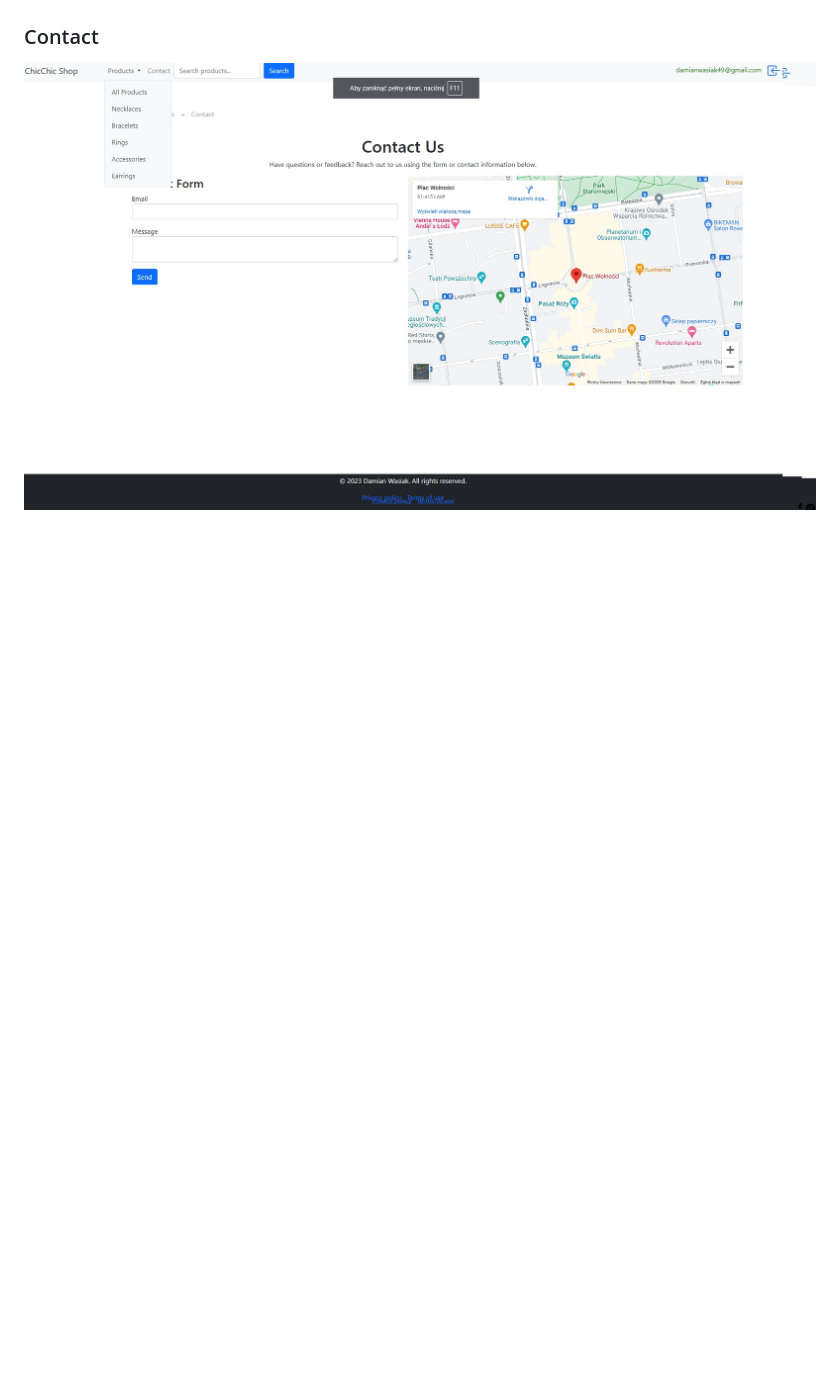
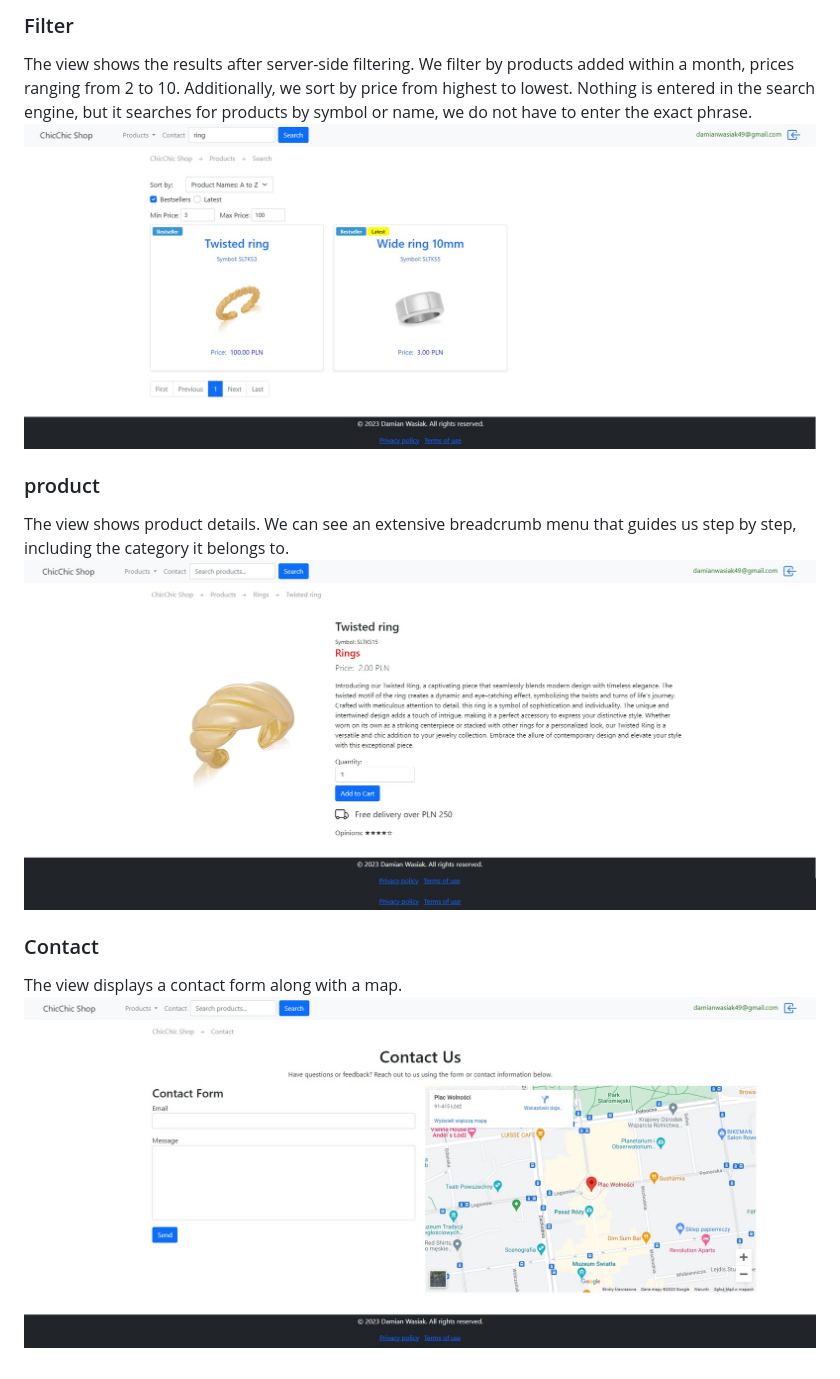
Before and after one commit to JanuszProgramowaniaa/ChicChic-Shop, a Markdown page: README.md, the part around the change printed below. GitHub-like rendering; pictures changed too: public/images/screenshots/contact.jpg, public/images/screenshots/filter.jpg (added), public/images/screenshots/product.jpg (added); blank space fills up the shorter version.

```diff
--- a/README.md
+++ b/README.md
@@ -54,4 +56,17 @@ This README provides basic instructions to set up and run the "ChicChic Shop" pr
 ![Image](https://github.com/JanuszProgramowaniaa/ChicChic-Shop/blob/main/public/images/screenshots/products.jpg)
 
+### Filter
+The view shows the results after server-side filtering.
+We filter by products added within a month, prices ranging from 2 to 10.
+Additionally, we sort by price from highest to lowest.
+Nothing is entered in the search engine, but it searches for products by symbol or name, we do not have to enter the exact phrase.
+![Image](https://github.com/JanuszProgramowaniaa/ChicChic-Shop/blob/main/public/images/screenshots/filter.jpg)
+
+### product
+The view shows product details.
+We can see an extensive breadcrumb menu that guides us step by step, including the category it belongs to.
+![Image](https://github.com/JanuszProgramowaniaa/ChicChic-Shop/blob/main/public/images/screenshots/product.jpg)
+
 ### Contact
+The view displays a contact form along with a map.
 ![Image](https://github.com/JanuszProgramowaniaa/ChicChic-Shop/blob/main/public/images/screenshots/contact.jpg)
```
Also changed, not shown: other parts of README.md (+2 -0 lines), public/images/screenshots/home.jpg, public/images/screenshots/products.jpg.
